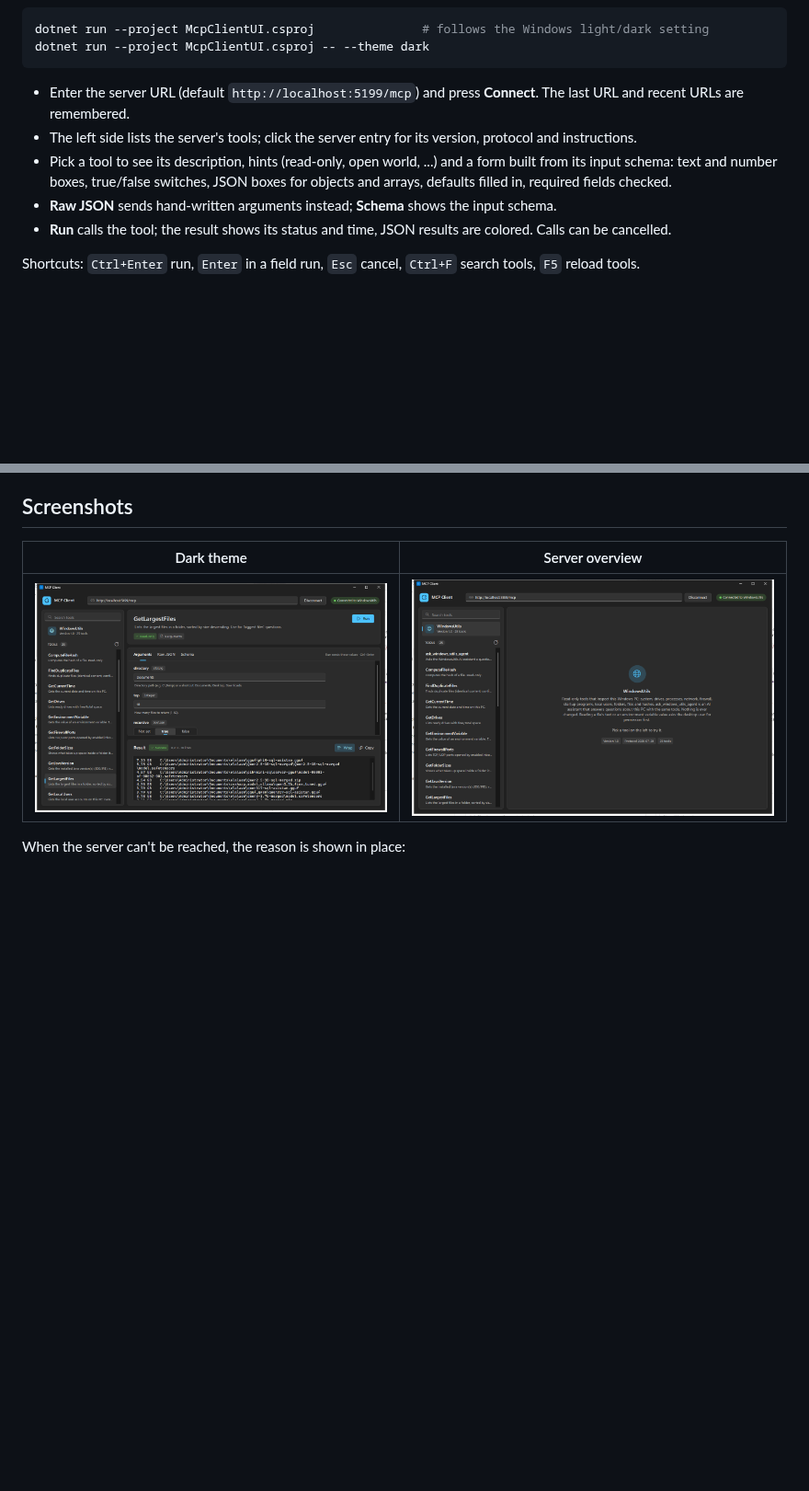
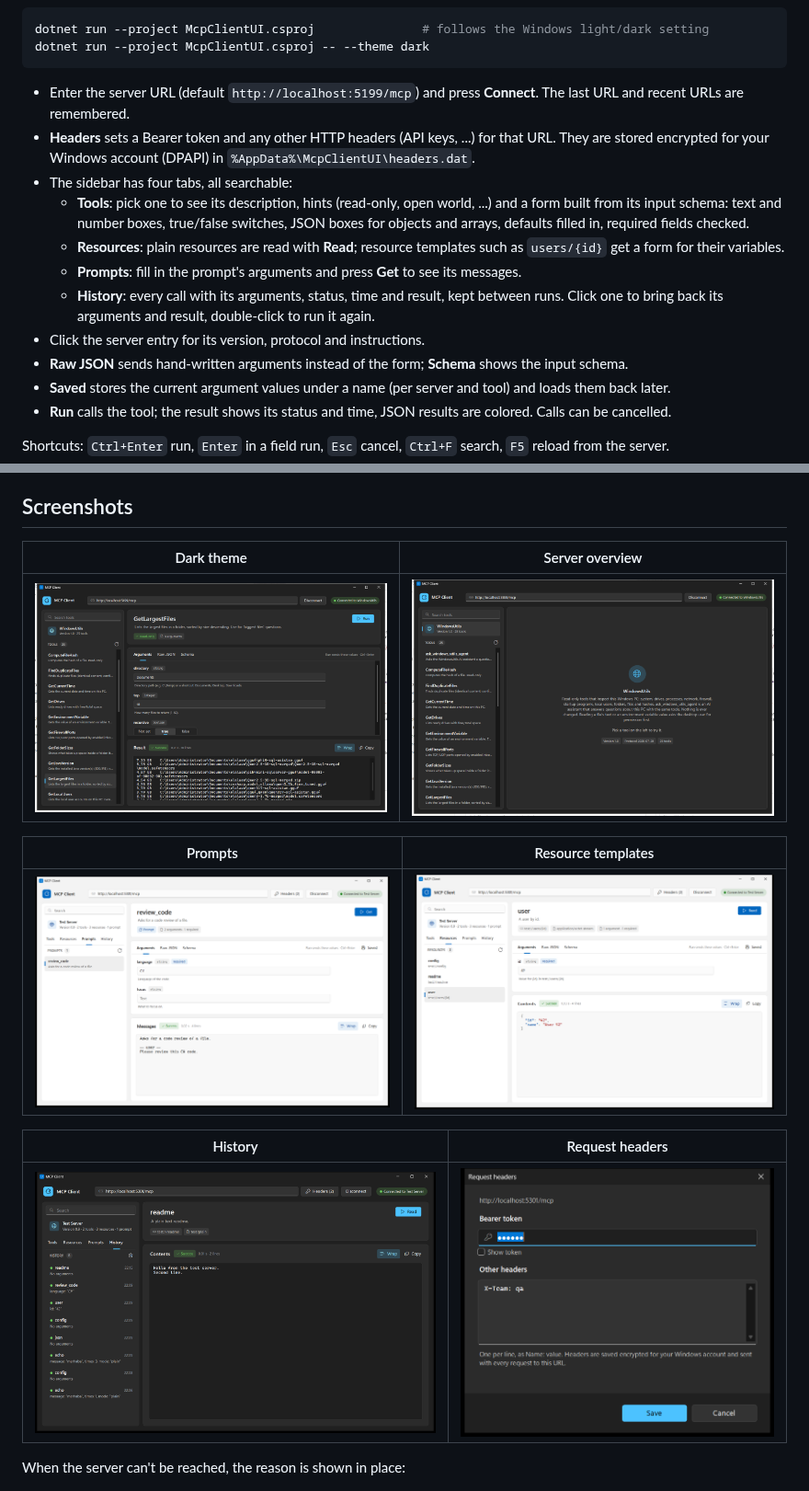
Before and after one commit to anilkay/MCPClientUI, a Markdown page: README.md, 2 parts joined by grey strips. Shown at 92% size. Drawn GitHub-style; pictures changed too: docs/dark-history.png (added), docs/headers-dialog.png (added), docs/prompt.png (added); blank space fills up the shorter version.

````diff
--- a/README.md
+++ b/README.md
@@ -11,19 +11,35 @@ dotnet run --project McpClientUI.csproj -- --theme dark
 ```
 
 - Enter the server URL (default `http://localhost:5199/mcp`) and press **Connect**. The last URL and recent URLs are remembered.
-- The left side lists the server's tools; click the server entry for its version, protocol and instructions.
-- Pick a tool to see its description, hints (read-only, open world, ...) and a form built from its input schema:
-  text and number boxes, true/false switches, JSON boxes for objects and arrays, defaults filled in, required fields checked.
-- **Raw JSON** sends hand-written arguments instead; **Schema** shows the input schema.
+- **Headers** sets a Bearer token and any other HTTP headers (API keys, ...) for that URL. They are stored encrypted
+  for your Windows account (DPAPI) in `%AppData%\McpClientUI\headers.dat`.
+- The sidebar has four tabs, all searchable:
+  - **Tools**: pick one to see its description, hints (read-only, open world, ...) and a form built from its input schema:
+    text and number boxes, true/false switches, JSON boxes for objects and arrays, defaults filled in, required fields checked.
+  - **Resources**: plain resources are read with **Read**; resource templates such as `users/{id}` get a form for their variables.
+  - **Prompts**: fill in the prompt's arguments and press **Get** to see its messages.
+  - **History**: every call with its arguments, status, time and result, kept between runs. Click one to bring back its
+    arguments and result, double-click to run it again.
+- Click the server entry for its version, protocol and instructions.
+- **Raw JSON** sends hand-written arguments instead of the form; **Schema** shows the input schema.
+- **Saved** stores the current argument values under a name (per server and tool) and loads them back later.
 - **Run** calls the tool; the result shows its status and time, JSON results are colored. Calls can be cancelled.
 
-Shortcuts: `Ctrl+Enter` run, `Enter` in a field run, `Esc` cancel, `Ctrl+F` search tools, `F5` reload tools.
+Shortcuts: `Ctrl+Enter` run, `Enter` in a field run, `Esc` cancel, `Ctrl+F` search, `F5` reload from the server.
 
 ## Screenshots
 
 | Dark theme | Server overview |
 | --- | --- |
 | ![Dark theme](docs/dark-tool.png) | ![Server overview](docs/dark-overview.png) |
+
+| Prompts | Resource templates |
+| --- | --- |
+| ![Getting a prompt](docs/prompt.png) | ![Reading a resource template](docs/resource-template.png) |
+
+| History | Request headers |
+| --- | --- |
+| ![Call history](docs/dark-history.png) | ![Bearer token and headers](docs/headers-dialog.png) |
 
 When the server can't be reached, the reason is shown in place:
 
````
Also changed, not shown: 10 other files.
